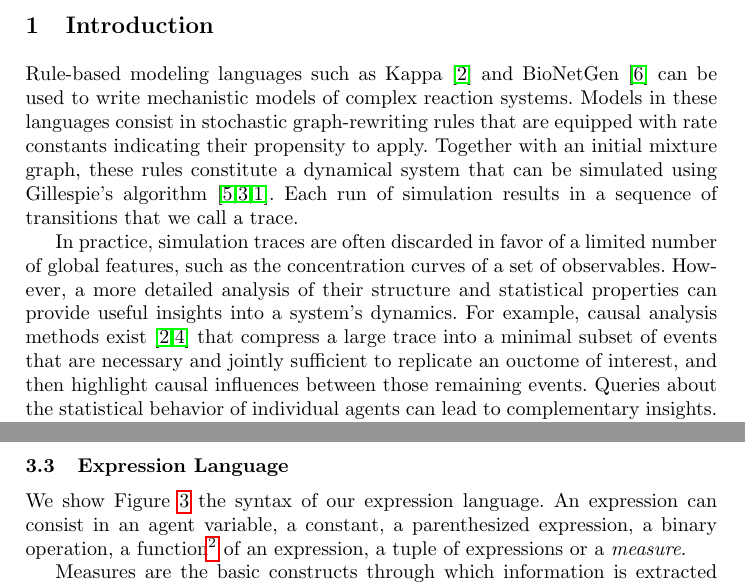
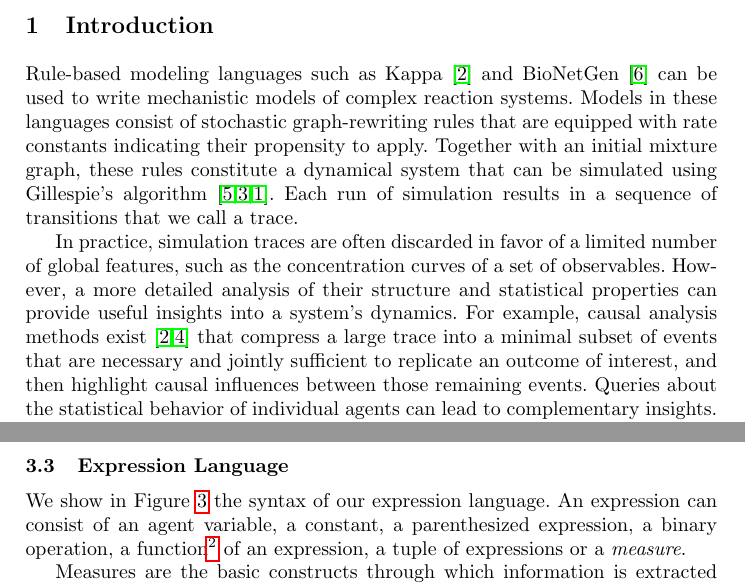
Before and after one commit to jonathan-laurent/TQL-Paper, a LaTeX paper (main.tex): two parts of pages 1 and 5 of 17, joined at a grey line, cut so that both start at the same text. Compiled offline with pdfLaTeX.

Commit message:
Update main.tex
Minor typos, sentence structure, grammar corrections.

```diff
--- a/main.tex
+++ b/main.tex
@@ -53,7 +53,7 @@
 
 Rule-based modeling languages such as Kappa \cite{DanosEtAl-CONCUR07}
 and BioNetGen \cite{bngl} can be used to write mechanistic models of
-complex reaction systems. Models in these languages consist in
+complex reaction systems. Models in these languages consist of
 stochastic graph-rewriting rules that are equipped with rate constants
 indicating their propensity to apply. Together with an initial mixture
 graph, these rules constitute a dynamical system that can be simulated
@@ -70,7 +70,7 @@ provide useful insights into a system's dynamics. For example, causal
 analysis methods exist
 \cite{DanosEtAl-CONCUR07,DBLP:conf/fsttcs/DanosFFHH12} that compress a
 large trace into a minimal subset of events that are necessary and
-jointly sufficient to replicate an ouctome of interest, and then
+jointly sufficient to replicate an outcome of interest, and then
 highlight causal influences between those remaining events.
 % Ideally, such techniques provide a way to uncover signalling
 % pathways from networks of low-level protein-protein interactions
@@ -293,8 +293,8 @@ algorithm relies on this property.
 
 \subsection{Expression Language}\label{subsec:expr-language}
 
-We show Figure~\ref{fig:expressions} the syntax of our expression
-language. An expression can consist in an agent variable, a constant,
+We show in Figure~\ref{fig:expressions} the syntax of our expression
+language. An expression can consist of an agent variable, a constant,
 a parenthesized expression, a binary operation, a
 function\footnote{Note that functions always take a single argument,
   which can be a tuple.} of an expression, a tuple of expressions or a
```
Also changed, not shown: main.tex (6 more changed lines).
